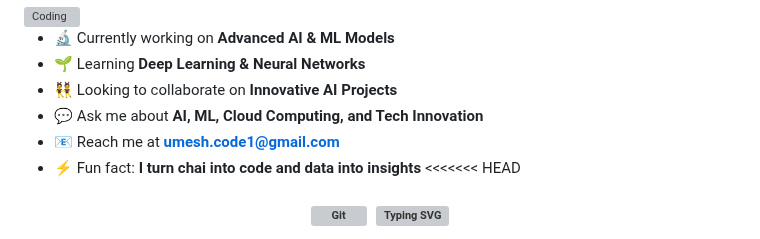
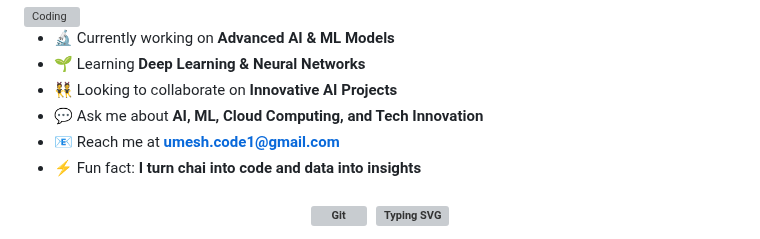
Before and after one commit to UmeshCode1/UmeshCode1, a Markdown page: README.md, the part around the change. GitHub-like rendering; grey boxes are pictures that could not be loaded.

Commit message:
starting

```diff
--- a/README.md
+++ b/README.md
@@ -92,7 +92,6 @@ me.say_hi()
 - 💬 Ask me about **AI, ML, Cloud Computing, and Tech Innovation**
 - 📧 Reach me at **umesh.code1@gmail.com**
 - ⚡ Fun fact: **I turn chai into code and data into insights**
-<<<<<<< HEAD
 <!-- GitHub Stats Section -->
 <!--<h2>
     <img src="https://media.giphy.com/media/iY8CRBdQXODJSCERIr/giphy.gif" width="30">
```
